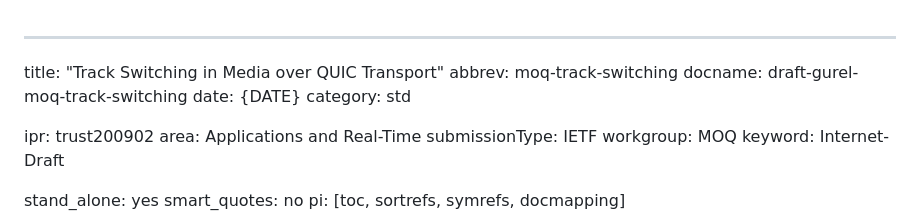
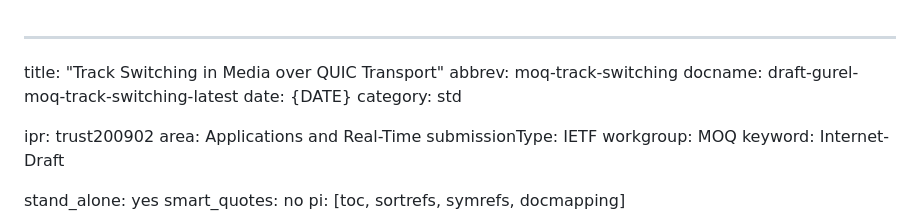
Before and after one commit to streaming-university/draft-gurel-moq-track-switching, a Markdown page: draft-gurel-moq-track-switching.md, the part around one of its changes. GitHub-like rendering.

```diff
--- a/draft-gurel-moq-track-switching.md
+++ b/draft-gurel-moq-track-switching.md
@@ -1,7 +1,7 @@
 ---
 title: "Track Switching in Media over QUIC Transport"
 abbrev: moq-track-switching
-docname: draft-gurel-moq-track-switching
+docname: draft-gurel-moq-track-switching-latest
 date: {DATE}
 category: std
 
```
Also changed, not shown: other parts of draft-gurel-moq-track-switching.md (+32 -4 lines).
